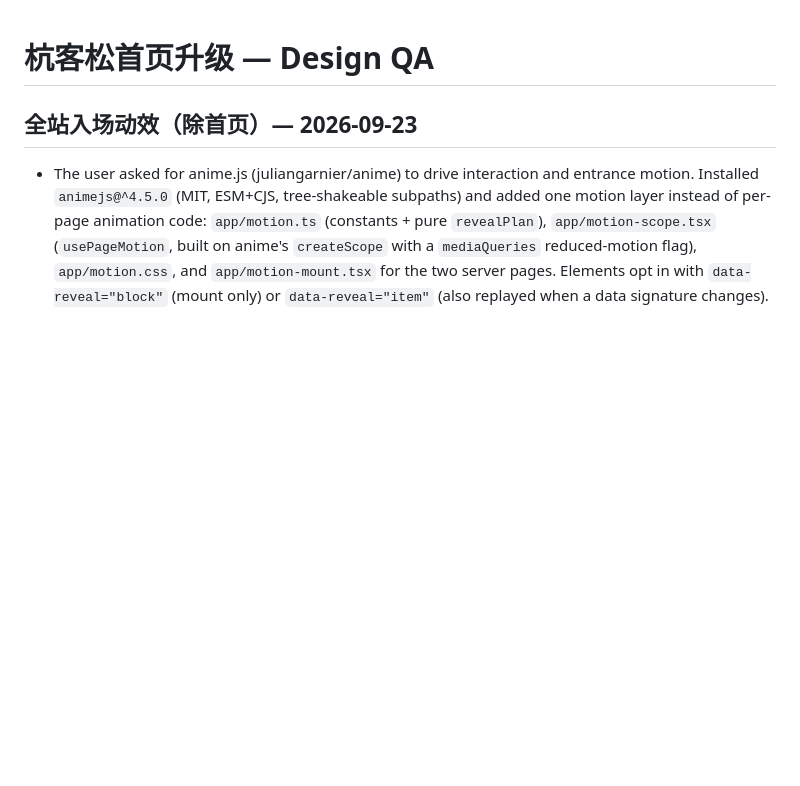
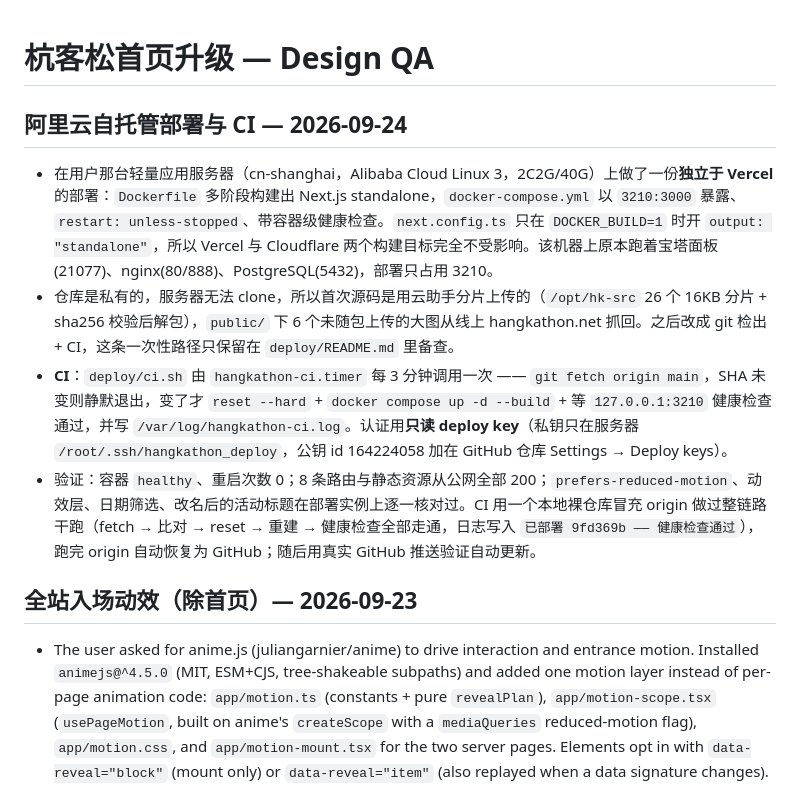
Before and after one commit to Qbuby/hangkathon, a Markdown page: design-qa.md, the part around the change. Drawn GitHub-style; blank space fills up the shorter version.

Commit message:
docs: record the self-hosted deployment and CI in design-qa

```diff
--- a/design-qa.md
+++ b/design-qa.md
@@ -1,4 +1,11 @@
 # 杭客松首页升级 — Design QA
+
+## 阿里云自托管部署与 CI — 2026-09-24
+
+- 在用户那台轻量应用服务器（cn-shanghai，Alibaba Cloud Linux 3，2C2G/40G）上做了一份**独立于 Vercel** 的部署：`Dockerfile` 多阶段构建出 Next.js standalone，`docker-compose.yml` 以 `3210:3000` 暴露、`restart: unless-stopped`、带容器级健康检查。`next.config.ts` 只在 `DOCKER_BUILD=1` 时开 `output: "standalone"`，所以 Vercel 与 Cloudflare 两个构建目标完全不受影响。该机器上原本跑着宝塔面板(21077)、nginx(80/888)、PostgreSQL(5432)，部署只占用 3210。
+- 仓库是私有的，服务器无法 clone，所以首次源码是用云助手分片上传的（`/opt/hk-src` 26 个 16KB 分片 + sha256 校验后解包），`public/` 下 6 个未随包上传的大图从线上 hangkathon.net 抓回。之后改成 git 检出 + CI，这条一次性路径只保留在 `deploy/README.md` 里备查。
+- **CI**：`deploy/ci.sh` 由 `hangkathon-ci.timer` 每 3 分钟调用一次 —— `git fetch origin main`，SHA 未变则静默退出，变了才 `reset --hard` + `docker compose up -d --build` + 等 `127.0.0.1:3210` 健康检查通过，并写 `/var/log/hangkathon-ci.log`。认证用**只读 deploy key**（私钥只在服务器 `/root/.ssh/hangkathon_deploy`，公钥 id 164224058 加在 GitHub 仓库 Settings → Deploy keys）。
+- 验证：容器 `healthy`、重启次数 0；8 条路由与静态资源从公网全部 200；`prefers-reduced-motion`、动效层、日期筛选、改名后的活动标题在部署实例上逐一核对过。CI 用一个本地裸仓库冒充 origin 做过整链路干跑（fetch → 比对 → reset → 重建 → 健康检查全部走通，日志写入 `已部署 9fd369b —— 健康检查通过`），跑完 origin 自动恢复为 GitHub；随后用真实 GitHub 推送验证自动更新。
 
 ## 全站入场动效（除首页）— 2026-09-23
 
```
